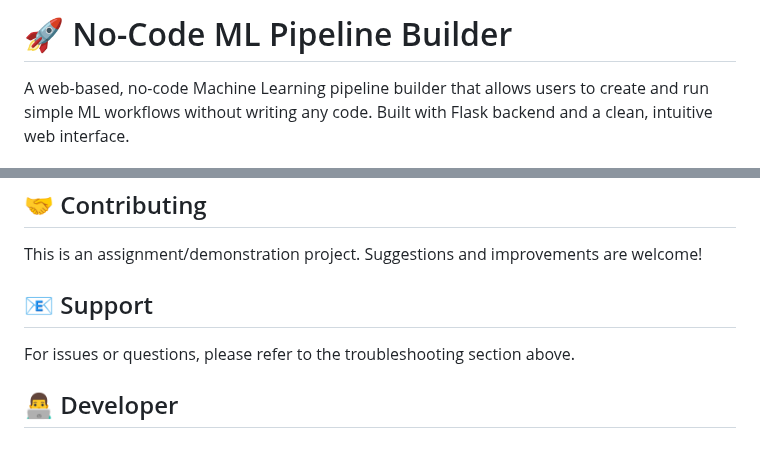
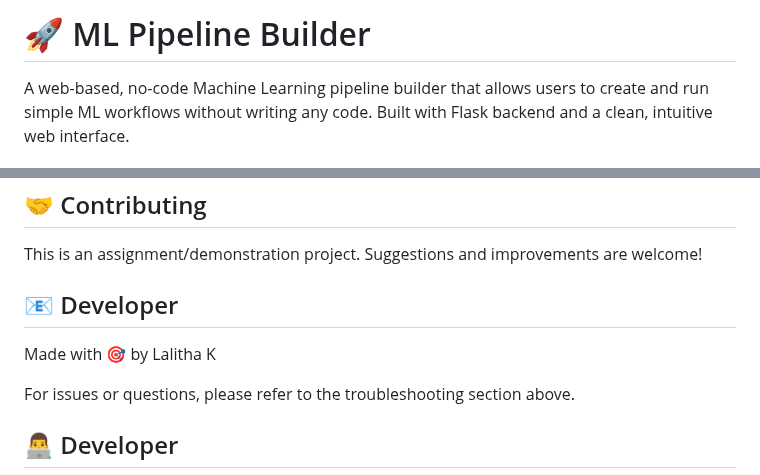
Before and after one commit to lalitha1007/pipeline_ml_builder, a Markdown page: README.md, 2 parts joined by grey strips. Drawn GitHub-style; blank space fills up the shorter version.

Commit message:
Change project title and support to developer section
Updated project title and modified support section.

```diff
--- a/README.md
+++ b/README.md
@@ -1,4 +1,4 @@
-# 🚀 No-Code ML Pipeline Builder
+# 🚀 ML Pipeline Builder
 
 A web-based, no-code Machine Learning pipeline builder that allows users to create and run simple ML workflows without writing any code. Built with Flask backend and a clean, intuitive web interface.
 
@@ -230,7 +230,8 @@ This project is created for educational and demonstration purposes.
 
 This is an assignment/demonstration project. Suggestions and improvements are welcome!
 
-## 📧 Support
+## 📧 Developer
+Made with 🎯 by Lalitha K
 
 For issues or questions, please refer to the troubleshooting section above.
 
```
